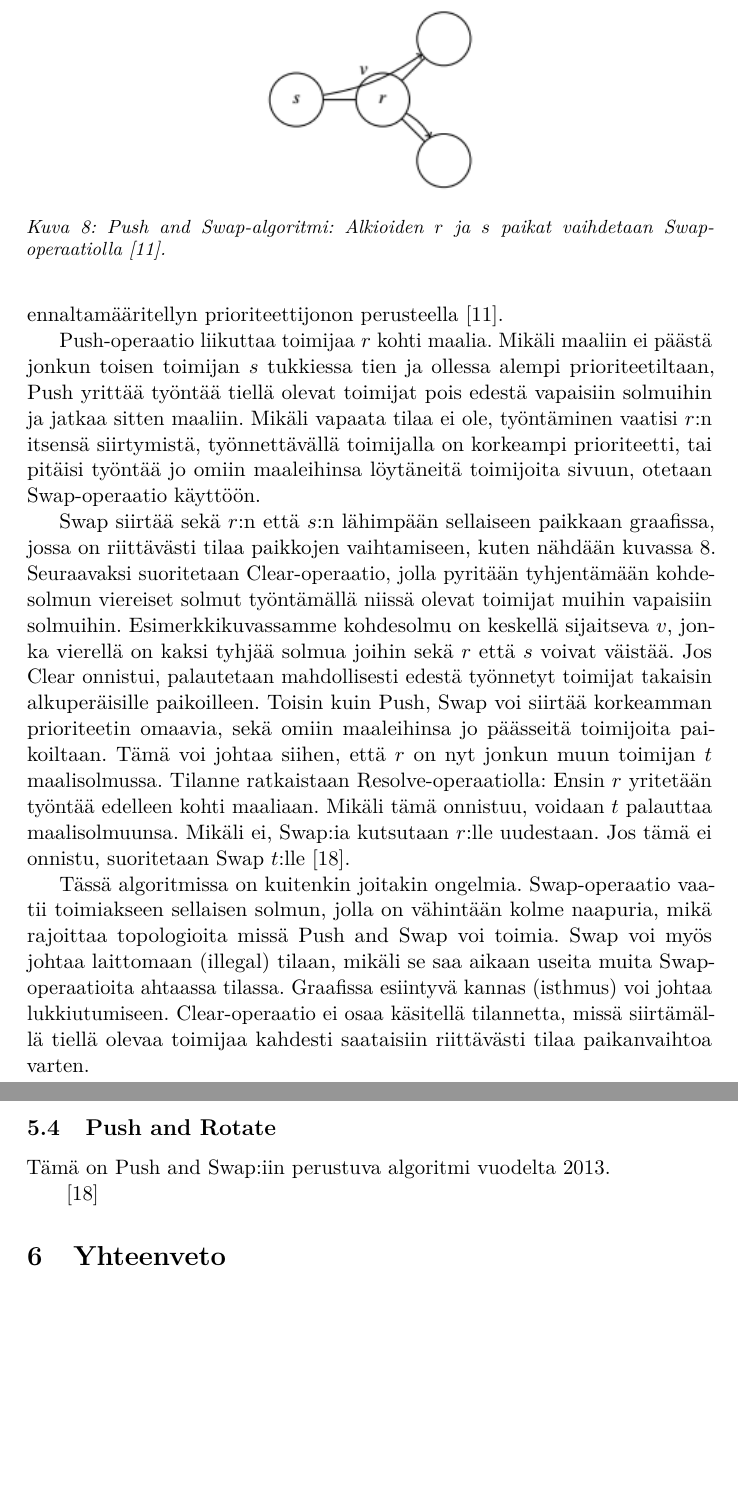
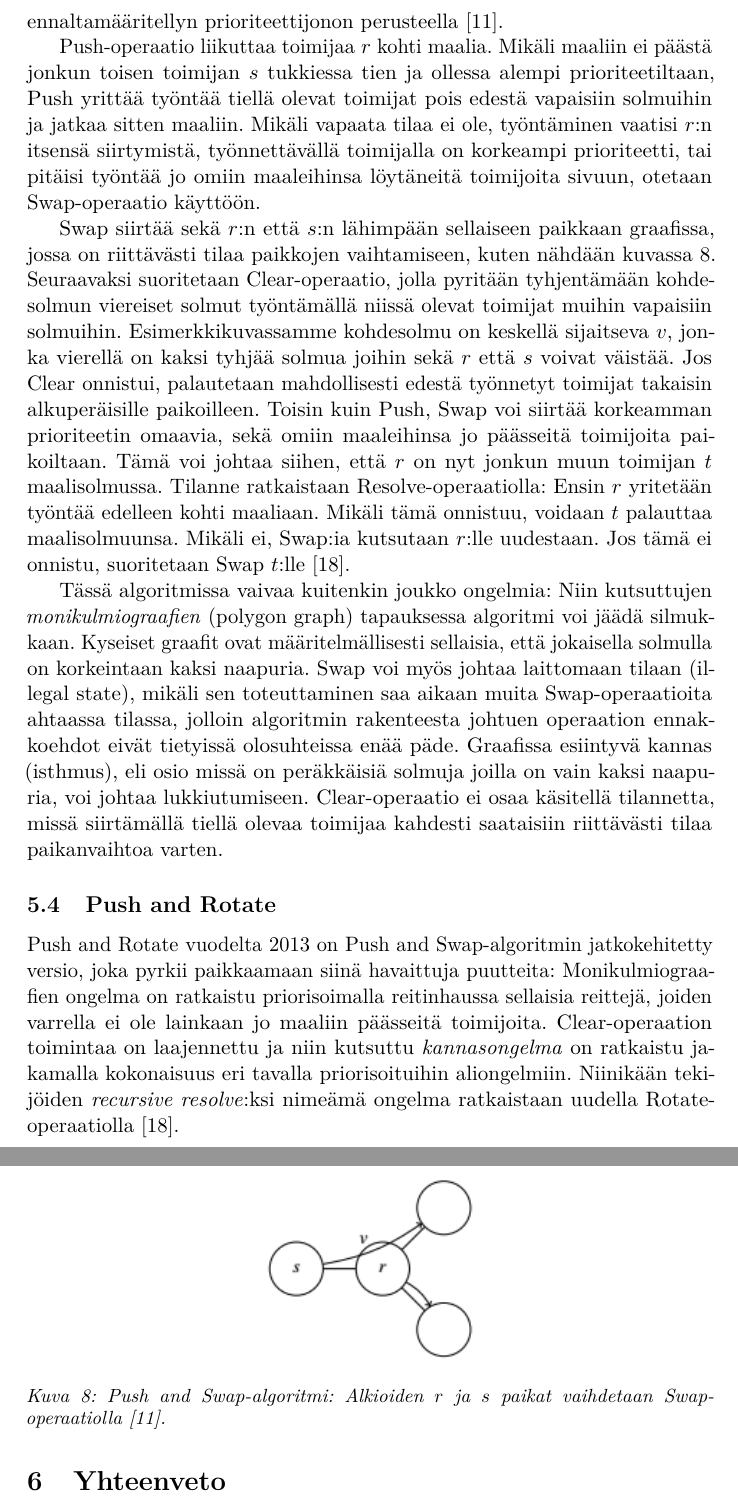
Before and after one commit to santerim/kandi, a LaTeX document (kandi.tex): two parts of pages 19 and 20 of 22, joined at a grey line, cut so that both start at the same text, the shorter picture padded with empty space. Compiled offline with pdfLaTeX.

Commit message:
push and rotate

```diff
--- a/kandi.tex
+++ b/kandi.tex
@@ -415,9 +415,7 @@ Push-operaatio liikuttaa toimijaa $r$ kohti maalia. Mikäli maaliin ei päästä
 
 Swap siirtää sekä $r$:n että $s$:n lähimpään sellaiseen paikkaan graafissa, jossa on riittävästi tilaa paikkojen vaihtamiseen, kuten nähdään kuvassa \ref{push_swap}. Seuraavaksi suoritetaan Clear-operaatio, jolla pyritään tyhjentämään kohdesolmun viereiset solmut työntämällä niissä olevat toimijat muihin vapaisiin solmuihin. Esimerkkikuvassamme kohdesolmu on keskellä sijaitseva $v$, jonka vierellä on kaksi tyhjää solmua joihin sekä $r$ että $s$ voivat väistää. Jos Clear onnistui, palautetaan mahdollisesti edestä työnnetyt toimijat takaisin alkuperäisille paikoilleen. Toisin kuin Push, Swap voi siirtää korkeamman prioriteetin omaavia, sekä omiin maaleihinsa jo päässeitä toimijoita paikoiltaan. Tämä voi johtaa siihen, että $r$ on nyt jonkun muun toimijan $t$ maalisolmussa. Tilanne ratkaistaan Resolve-operaatiolla: Ensin $r$ yritetään työntää edelleen kohti maaliaan. Mikäli tämä onnistuu, voidaan $t$ palauttaa maalisolmuunsa. Mikäli ei, Swap:ia kutsutaan $r$:lle uudestaan. Jos tämä ei onnistu, suoritetaan Swap $t$:lle~\cite{de2013push}.
 
-Tässä algoritmissa on kuitenkin joitakin ongelmia. Swap-operaatio vaatii toimiakseen sellaisen solmun, jolla on vähintään kolme naapuria, mikä rajoittaa topologioita missä Push and Swap voi toimia. Swap voi myös johtaa laittomaan (illegal) tilaan, mikäli se saa aikaan useita muita Swap-operaatioita ahtaassa tilassa. Graafissa esiintyvä kannas (isthmus) voi johtaa lukkiutumiseen. Clear-operaatio ei osaa käsitellä tilannetta, missä siirtämällä tiellä olevaa toimijaa kahdesti saataisiin riittävästi tilaa paikanvaihtoa varten.
-
-%Swap ottaa käsiteltäväksi myös toimijan $s$, joka on suoraan $r$:n edessä lyhimmällä reitillä kohti maalia. Nyt $r$ ja $s$ pyrkivät työntämään kaikkia edessä olevia toimijoita pois tieltä, mukaanlukien jo omiin maaleihinsa päässeet. Pyrkimys on työntyä $r$:n maalisolmuun asti, vapauttaa sen vierestä kaksi solmua Clear-operaatiolla paikanvaihdosta varten, ja tämän jälkeen järjestää edestä työnnetyt toimijat takaisin alkuperäisille paikoilleen Resolve-operaatiolla käänteisessä järjestyksessä~\cite{luna2011push, de2013push}.
+Tässä algoritmissa vaivaa kuitenkin joukko ongelmia: Niin kutsuttujen \textit{monikulmiograafien} (polygon graph) tapauksessa algoritmi voi jäädä silmukkaan. Kyseiset graafit ovat määritelmällisesti sellaisia, että jokaisella solmulla on korkeintaan kaksi naapuria. Swap voi myös johtaa laittomaan tilaan (illegal state), mikäli sen toteuttaminen saa aikaan muita Swap-operaatioita ahtaassa tilassa, jolloin algoritmin rakenteesta johtuen operaation ennakkoehdot eivät tietyissä olosuhteissa enää päde. Graafissa esiintyvä kannas (isthmus), eli osio missä on peräkkäisiä solmuja joilla on vain kaksi naapuria, voi johtaa lukkiutumiseen. Clear-operaatio ei osaa käsitellä tilannetta, missä siirtämällä tiellä olevaa toimijaa kahdesti saataisiin riittävästi tilaa paikanvaihtoa varten.
 
 \begin{figure}
 \captionsetup{width=1\linewidth}
@@ -429,9 +427,7 @@ Tässä algoritmissa on kuitenkin joitakin ongelmia. Swap-operaatio vaatii toimi
 
 \subsection{Push and Rotate}
 
-Tämä on Push and Swap:iin perustuva algoritmi vuodelta 2013.
-
-~\cite{de2013push}
+Push and Rotate vuodelta 2013 on Push and Swap-algoritmin jatkokehitetty versio, joka pyrkii paikkaamaan siinä havaittuja puutteita: Monikulmiograafien ongelma on ratkaistu priorisoimalla reitinhaussa sellaisia reittejä, joiden varrella ei ole lainkaan jo maaliin päässeitä toimijoita. Clear-operaation toimintaa on laajennettu ja niin kutsuttu \textit{kannasongelma} on ratkaistu jakamalla kokonaisuus eri tavalla priorisoituihin aliongelmiin. Niinikään tekijöiden \textit{recursive resolve}:ksi nimeämä ongelma ratkaistaan uudella Rotate-operaatiolla~\cite{de2013push}.
 
 \section{Yhteenveto}
 
```
Also changed, not shown: kandi.pdf.
